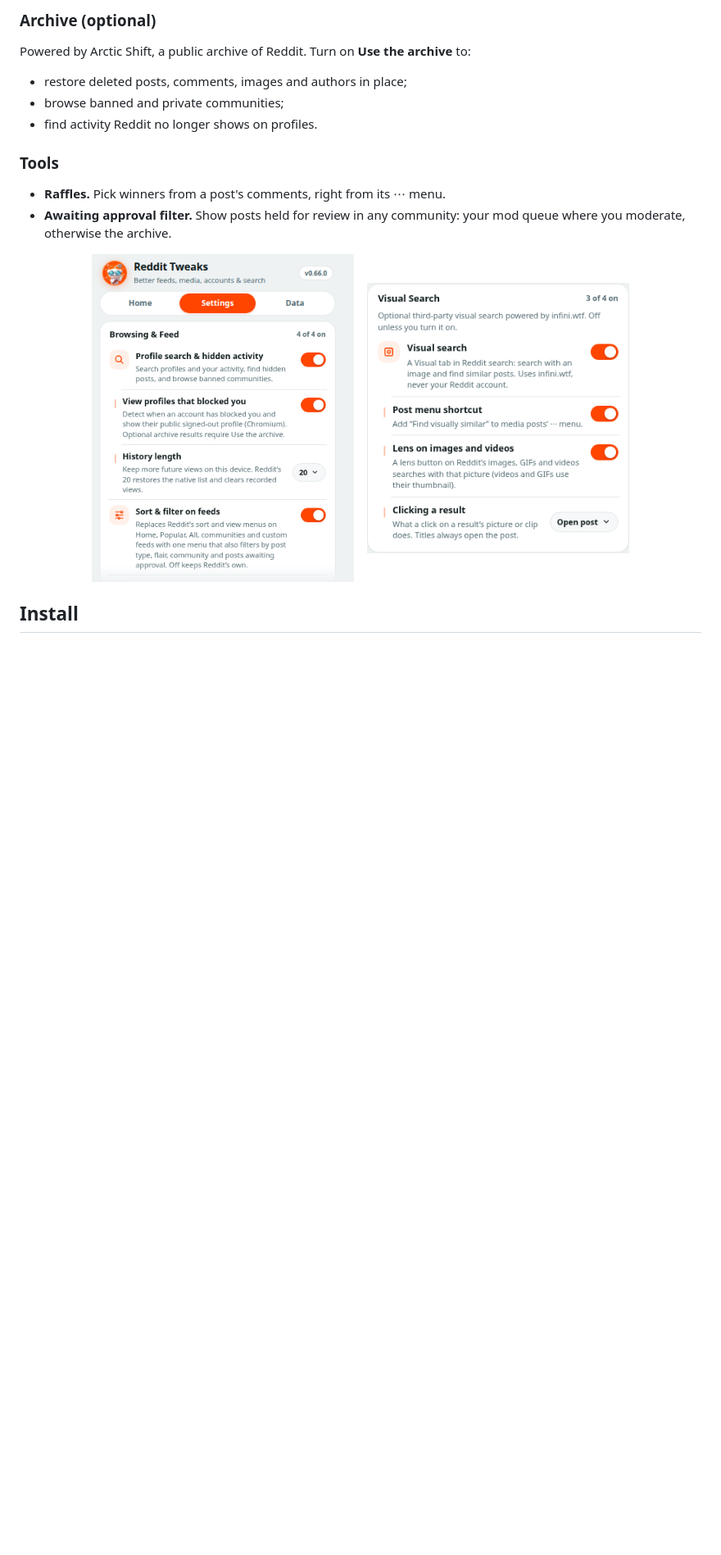
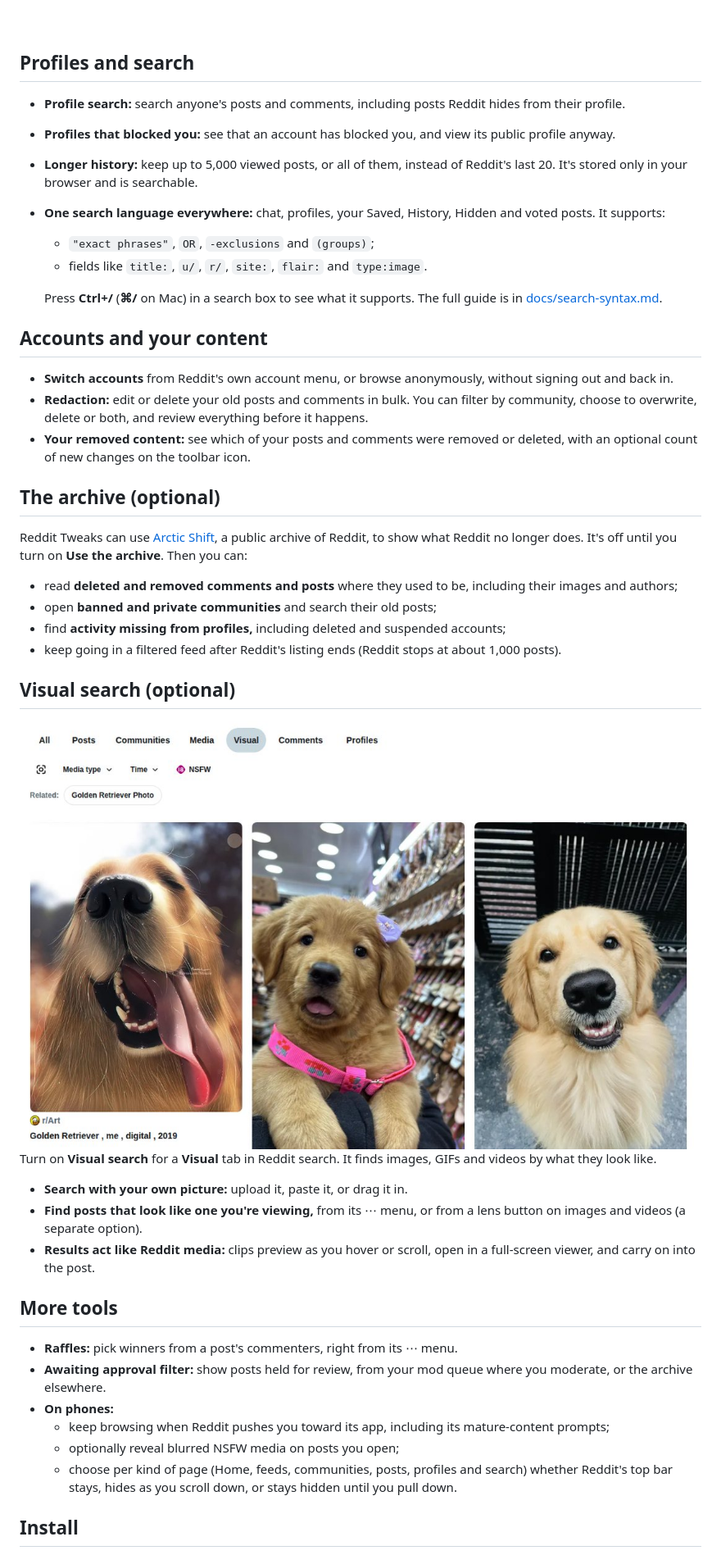
Before and after one commit to kryptobolt07/reddittweaks, a Markdown page: README.md, the part around one of its changes. Shown at 82% size. GitHub-like rendering; pictures changed too: docs/media/popup-settings.png (deleted), docs/media/popup-visual-search.png (deleted); blank space fills up the shorter version.

```diff
--- a/README.md
+++ b/README.md
@@ -64,22 +81,50 @@ Every feature can be switched on or off from the toolbar popup. Anything that us
 
-### Archive (optional)
+<br clear="right">
 
-Powered by Arctic Shift, a public archive of Reddit. Turn on **Use the archive** to:
+## Profiles and search
 
-- restore deleted posts, comments, images and authors in place;
-- browse banned and private communities;
-- find activity Reddit no longer shows on profiles.
+- **Profile search:** search anyone's posts and comments, including posts Reddit hides from their profile.
+- **Profiles that blocked you:** see that an account has blocked you, and view its public profile anyway.
+- **Longer history:** keep up to 5,000 viewed posts, or all of them, instead of Reddit's last 20. It's stored only in your browser and is searchable.
+- **One search language everywhere:** chat, profiles, your Saved, History, Hidden and voted posts. It supports:
+  - `"exact phrases"`, `OR`, `-exclusions` and `(groups)`;
+  - fields like `title:`, `u/`, `r/`, `site:`, `flair:` and `type:image`.
 
-### Tools
+  Press **Ctrl+/** (**⌘/** on Mac) in a search box to see what it supports. The full guide is in [docs/search-syntax.md](docs/search-syntax.md).
 
-- **Raffles.** Pick winners from a post's comments, right from its ⋯ menu.
-- **Awaiting approval filter.** Show posts held for review in any community: your mod queue where you moderate, otherwise the archive.
+## Accounts and your content
 
-<p align="center">
-  <img src="docs/media/popup-settings.png" alt="The Reddit Tweaks settings popup" width="320">
-  &nbsp;&nbsp;
-  <img src="docs/media/popup-visual-search.png" alt="Visual Search settings in the popup" width="320">
-</p>
+- **Switch accounts** from Reddit's own account menu, or browse anonymously, without signing out and back in.
+- **Redaction:** edit or delete your old posts and comments in bulk. You can filter by community, choose to overwrite, delete or both, and review everything before it happens.
+- **Your removed content:** see which of your posts and comments were removed or deleted, with an optional count of new changes on the toolbar icon.
+
+## The archive (optional)
+
+Reddit Tweaks can use [Arctic Shift](https://arctic-shift.photon-reddit.com), a public archive of Reddit, to show what Reddit no longer does. It's off until you turn on **Use the archive**. Then you can:
+
+- read **deleted and removed comments and posts** where they used to be, including their images and authors;
+- open **banned and private communities** and search their old posts;
+- find **activity missing from profiles,** including deleted and suspended accounts;
+- keep going in a filtered feed after Reddit's listing ends (Reddit stops at about 1,000 posts).
+
+## Visual search (optional)
+
+<img src="docs/media/visual-search.jpg" width="860" alt="The Visual tab in Reddit search showing golden retriever photos">
+
+Turn on **Visual search** for a **Visual** tab in Reddit search. It finds images, GIFs and videos by what they look like.
+
+- **Search with your own picture:** upload it, paste it, or drag it in.
+- **Find posts that look like one you're viewing,** from its ⋯ menu, or from a lens button on images and videos (a separate option).
+- **Results act like Reddit media:** clips preview as you hover or scroll, open in a full-screen viewer, and carry on into the post.
+
+## More tools
+
+- **Raffles:** pick winners from a post's commenters, right from its ⋯ menu.
+- **Awaiting approval filter:** show posts held for review, from your mod queue where you moderate, or the archive elsewhere.
+- **On phones:**
+  - keep browsing when Reddit pushes you toward its app, including its mature-content prompts;
+  - optionally reveal blurred NSFW media on posts you open;
+  - choose per kind of page (Home, feeds, communities, posts, profiles and search) whether Reddit's top bar stays, hides as you scroll down, or stays hidden until you pull down.
 
 ## Install
 
```
Also changed, not shown: other parts of README.md (+79 -48 lines), docs/media/chat-search.png, docs/media/feed-filters.jpg (added), docs/media/video-settings.png (added), docs/media/viewer.jpg (deleted).
